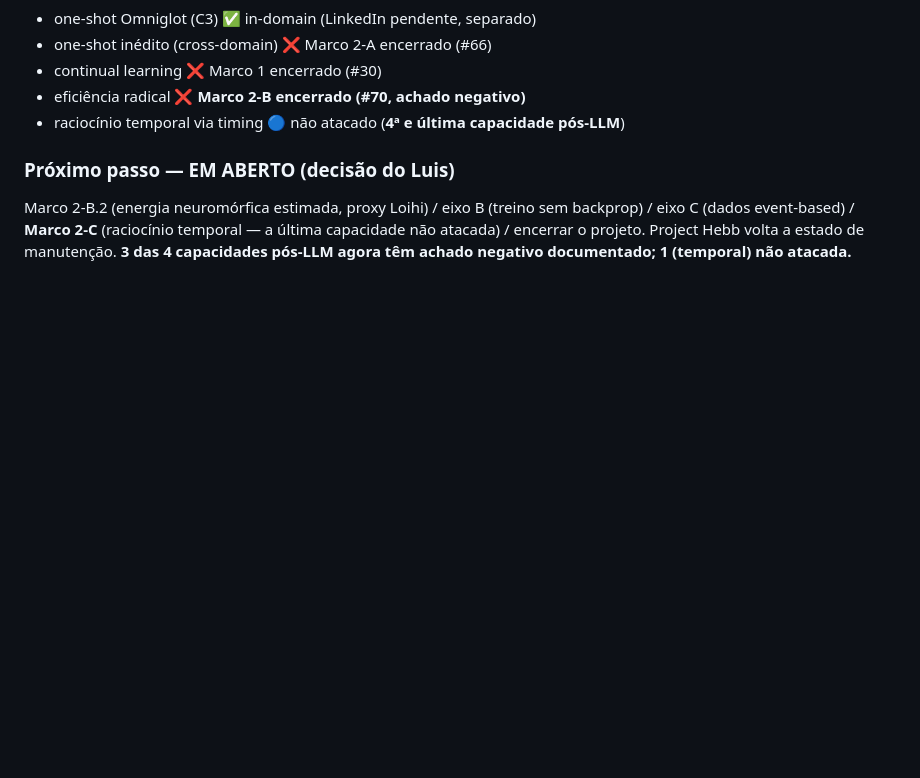
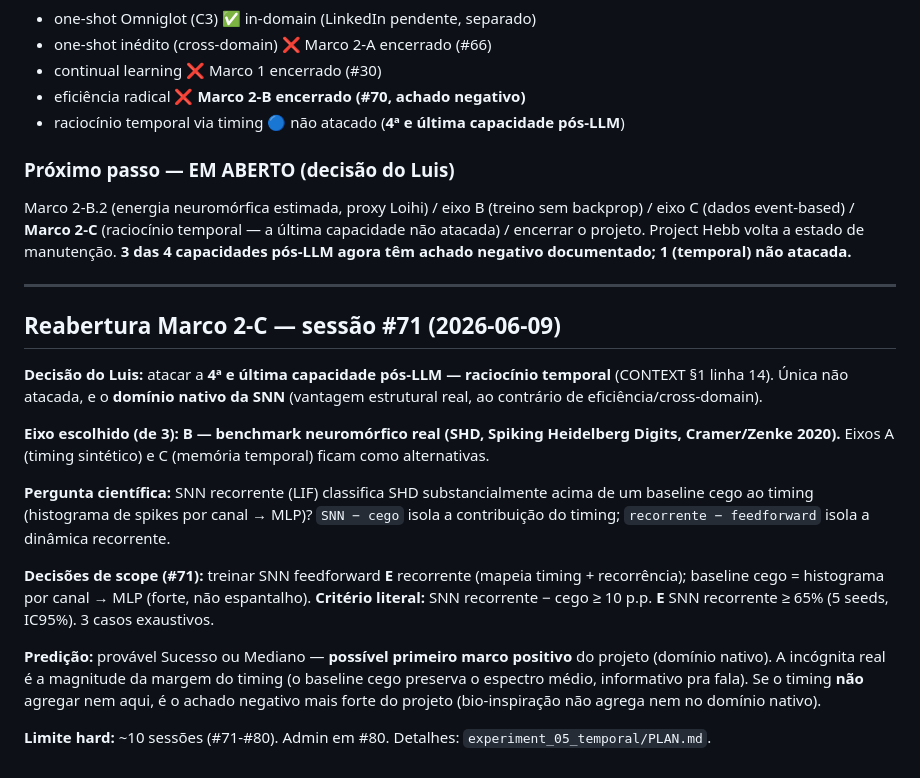
Before and after one commit to luisroberto0/project-hebb, a Markdown page: STRATEGY.md, the part around the change. Drawn GitHub-style; blank space fills up the shorter version.

```diff
--- a/STRATEGY.md
+++ b/STRATEGY.md
@@ -1199,3 +1199,19 @@ Nenhuma config satisfaz acc −2pp **E** SynOps ≥5× **E** latência CPU ≤ d
 ### Próximo passo — EM ABERTO (decisão do Luis)
 
 Marco 2-B.2 (energia neuromórfica estimada, proxy Loihi) / eixo B (treino sem backprop) / eixo C (dados event-based) / **Marco 2-C** (raciocínio temporal — a última capacidade não atacada) / encerrar o projeto. Project Hebb volta a estado de manutenção. **3 das 4 capacidades pós-LLM agora têm achado negativo documentado; 1 (temporal) não atacada.**
+
+---
+
+## Reabertura Marco 2-C — sessão #71 (2026-06-09)
+
+**Decisão do Luis:** atacar a **4ª e última capacidade pós-LLM — raciocínio temporal** (CONTEXT §1 linha 14). Única não atacada, e o **domínio nativo da SNN** (vantagem estrutural real, ao contrário de eficiência/cross-domain).
+
+**Eixo escolhido (de 3):** **B — benchmark neuromórfico real (SHD, Spiking Heidelberg Digits, Cramer/Zenke 2020).** Eixos A (timing sintético) e C (memória temporal) ficam como alternativas.
+
+**Pergunta científica:** SNN recorrente (LIF) classifica SHD substancialmente acima de um baseline cego ao timing (histograma de spikes por canal → MLP)? `SNN − cego` isola a contribuição do timing; `recorrente − feedforward` isola a dinâmica recorrente.
+
+**Decisões de scope (#71):** treinar SNN feedforward **E** recorrente (mapeia timing + recorrência); baseline cego = histograma por canal → MLP (forte, não espantalho). **Critério literal:** SNN recorrente − cego ≥ 10 p.p. **E** SNN recorrente ≥ 65% (5 seeds, IC95%). 3 casos exaustivos.
+
+**Predição:** provável Sucesso ou Mediano — **possível primeiro marco positivo** do projeto (domínio nativo). A incógnita real é a magnitude da margem do timing (o baseline cego preserva o espectro médio, informativo pra fala). Se o timing **não** agregar nem aqui, é o achado negativo mais forte do projeto (bio-inspiração não agrega nem no domínio nativo).
+
+**Limite hard:** ~10 sessões (#71-#80). Admin em #80. Detalhes: `experiment_05_temporal/PLAN.md`.
```
Also changed, not shown: CONTEXT.md (+15 -0 lines), experiment_05_temporal/PLAN.md (added, +123 -0 lines).
